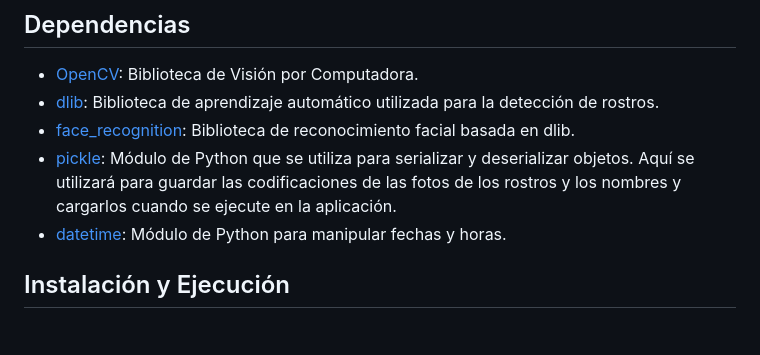
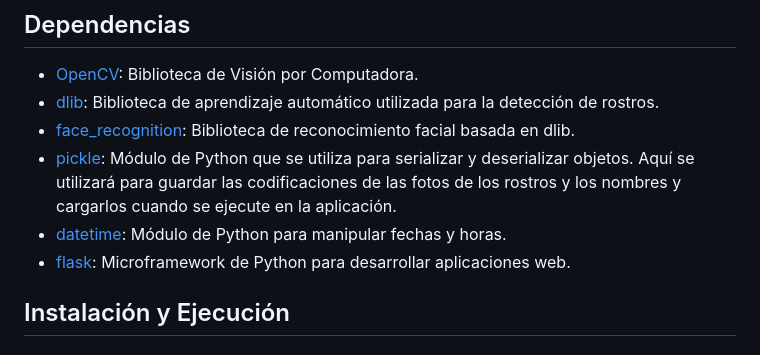
Before and after one commit to jhmarina/app-reconocimiento-facial, a Markdown page: README.md, the part around the change. Rendered like a GitHub page.

Commit message:
Añade flask a las dependencias

```diff
--- a/README.md
+++ b/README.md
@@ -77,6 +77,7 @@ Este proyecto es parte del curso "Especialista en Inteligencia Artificial (IFCD1
 - [face_recognition](https://pypi.org/project/face-recognition/):  Biblioteca de reconocimiento facial basada en dlib.
 - [pickle](https://docs.python.org/3/library/pickle.html): Módulo de Python que se utiliza para serializar y deserializar objetos. Aquí se utilizará para guardar las codificaciones de las fotos de los rostros y los nombres y cargarlos cuando se ejecute en la aplicación.
 - [datetime](https://docs.python.org/3/library/datetime.html): Módulo de Python para manipular fechas y horas.
+- [flask](https://flask.palletsprojects.com/en/3.0.x/): Microframework de Python para desarrollar aplicaciones web.
 
 ## Instalación y Ejecución
 
```
